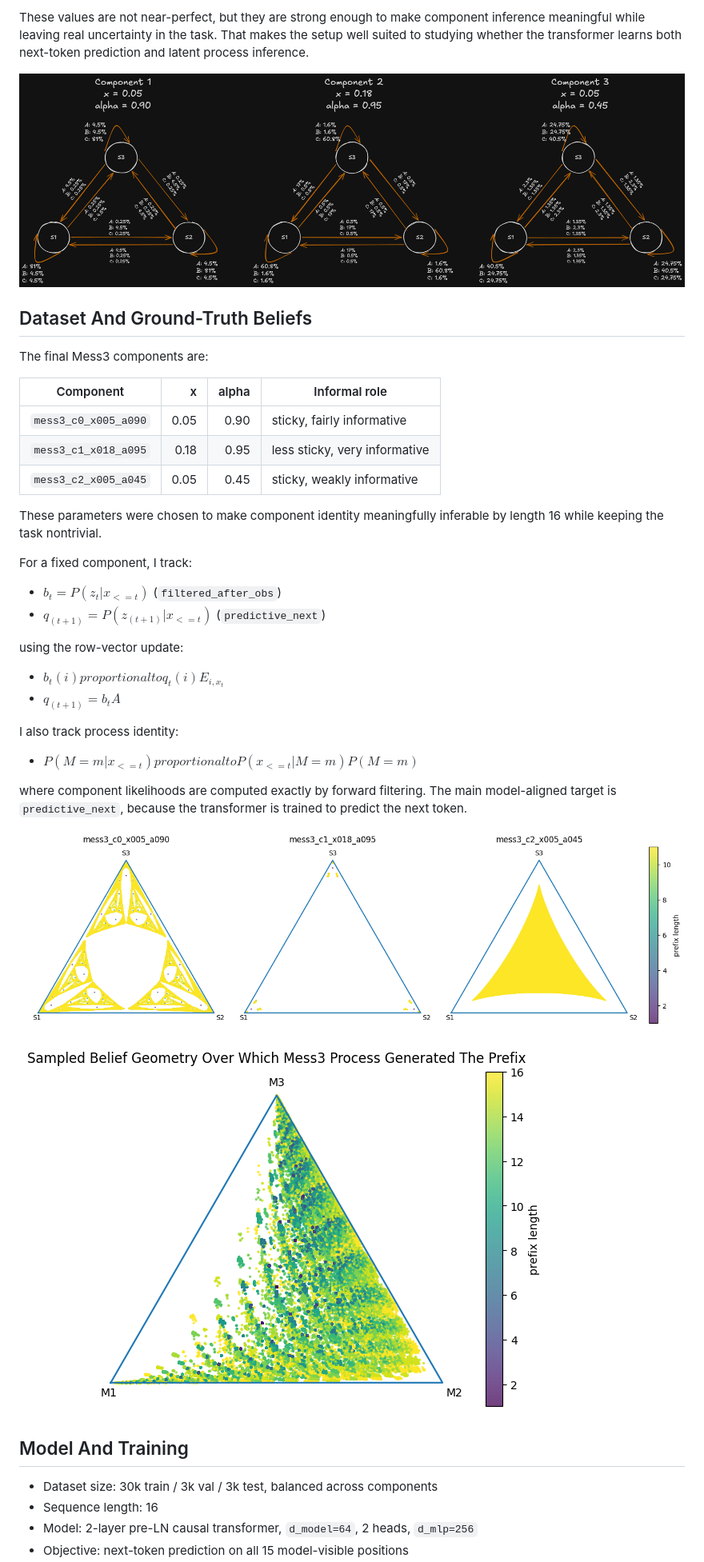
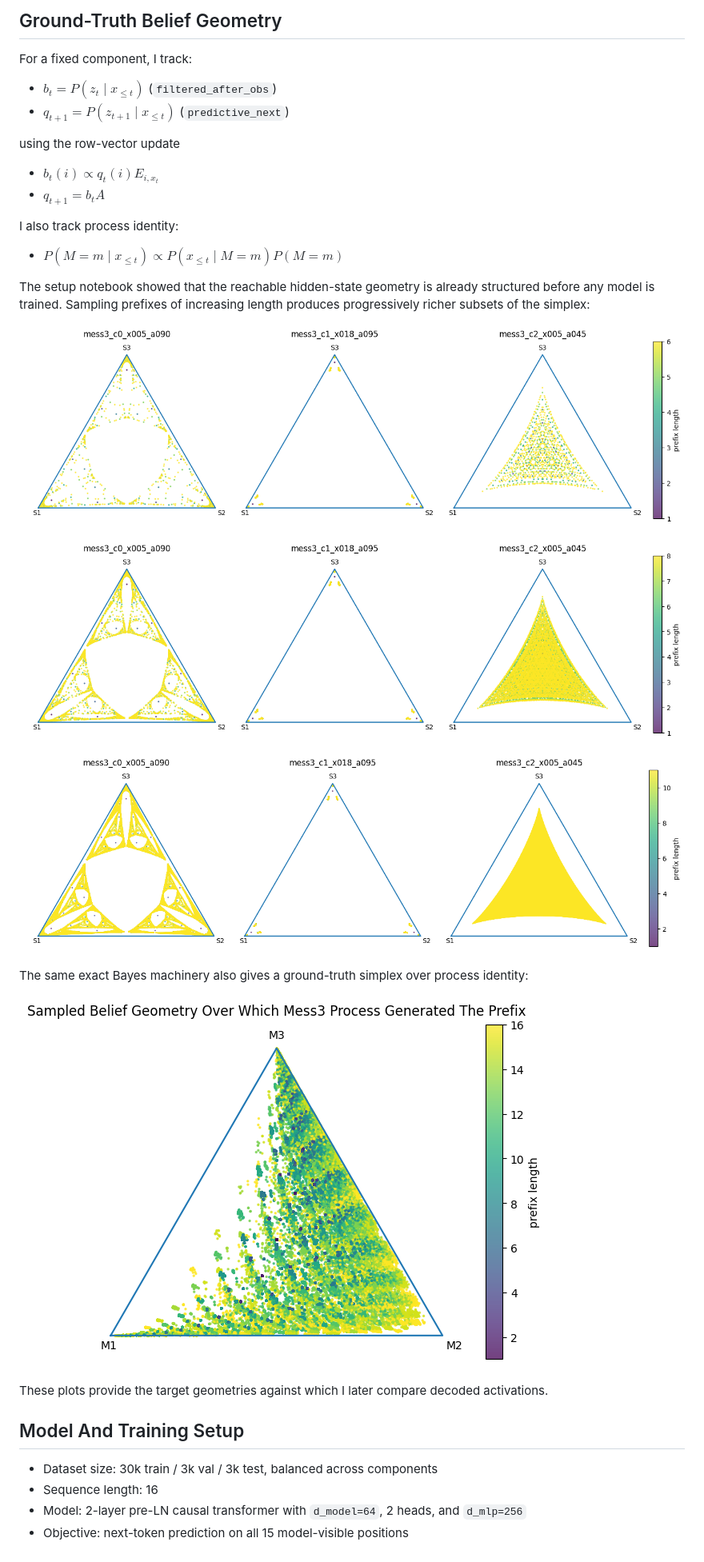
Before and after one commit to nikakogho/MATS-Simplex-Takehome, a Markdown page: writeup/takehome_writeup.md, the part around one of its changes. Shown at 80% size. Rendered like a GitHub page.

```diff
--- a/writeup/takehome_writeup.md
+++ b/writeup/takehome_writeup.md
@@ -50,43 +46,37 @@ Under exact Bayes inference on length-16 prefixes, this final choice gave:
 
-These values are not near-perfect, but they are strong enough to make component inference meaningful while leaving real uncertainty in the task. That makes the setup well suited to studying whether the transformer learns both next-token prediction and latent process inference.
-
-![HMM](../assets/HMMs.png)
-
-## Dataset And Ground-Truth Beliefs
-
-The final Mess3 components are:
-
-| Component | x | alpha | Informal role |
-| --- | ---: | ---: | --- |
-| `mess3_c0_x005_a090` | 0.05 | 0.90 | sticky, fairly informative |
-| `mess3_c1_x018_a095` | 0.18 | 0.95 | less sticky, very informative |
-| `mess3_c2_x005_a045` | 0.05 | 0.45 | sticky, weakly informative |
-
-These parameters were chosen to make component identity meaningfully inferable by length 16 while keeping the task nontrivial.
+## Ground-Truth Belief Geometry
 
 For a fixed component, I track:
 
-- $b_t = P(z_t | x_{<=t})$ (`filtered_after_obs`)
-- $q_(t+1) = P(z_(t+1) | x_{<=t})$ (`predictive_next`)
+- $b_t = P(z_t \mid x_{\le t})$ (`filtered_after_obs`)
+- $q_{t+1} = P(z_{t+1} \mid x_{\le t})$ (`predictive_next`)
 
-using the row-vector update:
+using the row-vector update
 
-- $b_t(i) proportional to q_t(i) E_{i, x_t}$
-- $q_(t+1) = b_t A$
+- $b_t(i) \propto q_t(i) E_{i, x_t}$
+- $q_{t+1} = b_t A$
 
 I also track process identity:
 
-- $P(M = m | x_{<=t}) proportional to P(x_{<=t} | M = m) P(M = m)$
+- $P(M = m \mid x_{\le t}) \propto P(x_{\le t} \mid M = m) P(M = m)$
 
-where component likelihoods are computed exactly by forward filtering. The main model-aligned target is `predictive_next`, because the transformer is trained to predict the next token.
+The setup notebook showed that the reachable hidden-state geometry is already structured before any model is trained. Sampling prefixes of increasing length produces progressively richer subsets of the simplex:
 
-![Hidden-state ground-truth geometry](../assets/geometry_each_prefix_11.png)
+![Sampled hidden-state geometry up to prefix length 6](../assets/geometry_each_prefix_6.png)
 
-![Process-identity ground-truth simplex](../assets/sampled_which_mess3.png)
+![Sampled hidden-state geometry up to prefix length 8](../assets/geometry_each.png)
 
-## Model And Training
+![Sampled hidden-state geometry up to prefix length 11](../assets/geometry_each_prefix_11.png)
+
+The same exact Bayes machinery also gives a ground-truth simplex over process identity:
+
+![Ground-truth process-identity belief geometry](../assets/sampled_which_mess3.png)
+
+These plots provide the target geometries against which I later compare decoded activations.
+
+## Model And Training Setup
 
 - Dataset size: 30k train / 3k val / 3k test, balanced across components
 - Sequence length: 16
-- Model: 2-layer pre-LN causal transformer, `d_model=64`, 2 heads, `d_mlp=256`
+- Model: 2-layer pre-LN causal transformer with `d_model=64`, 2 heads, and `d_mlp=256`
 - Objective: next-token prediction on all 15 model-visible positions
```
Also changed, not shown: other parts of writeup/takehome_writeup.md (+73 -71 lines).
